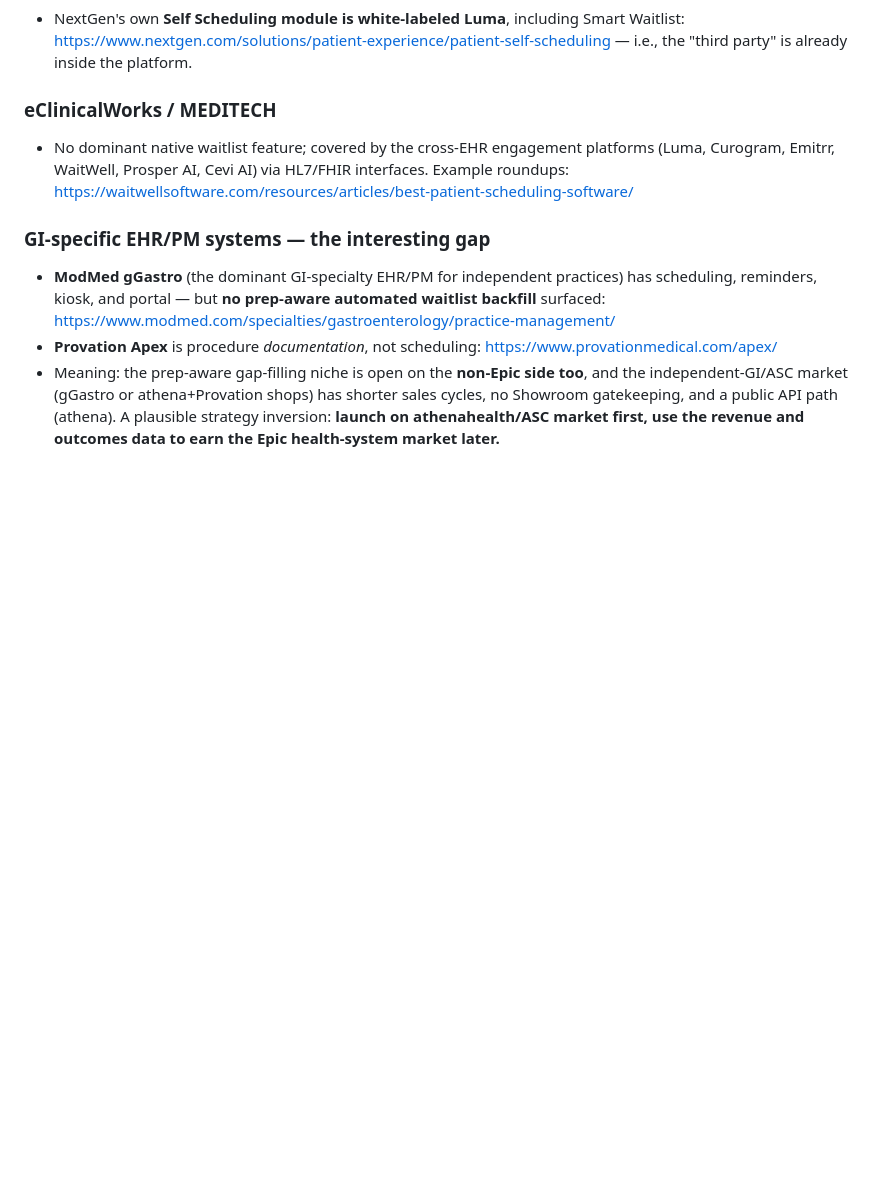
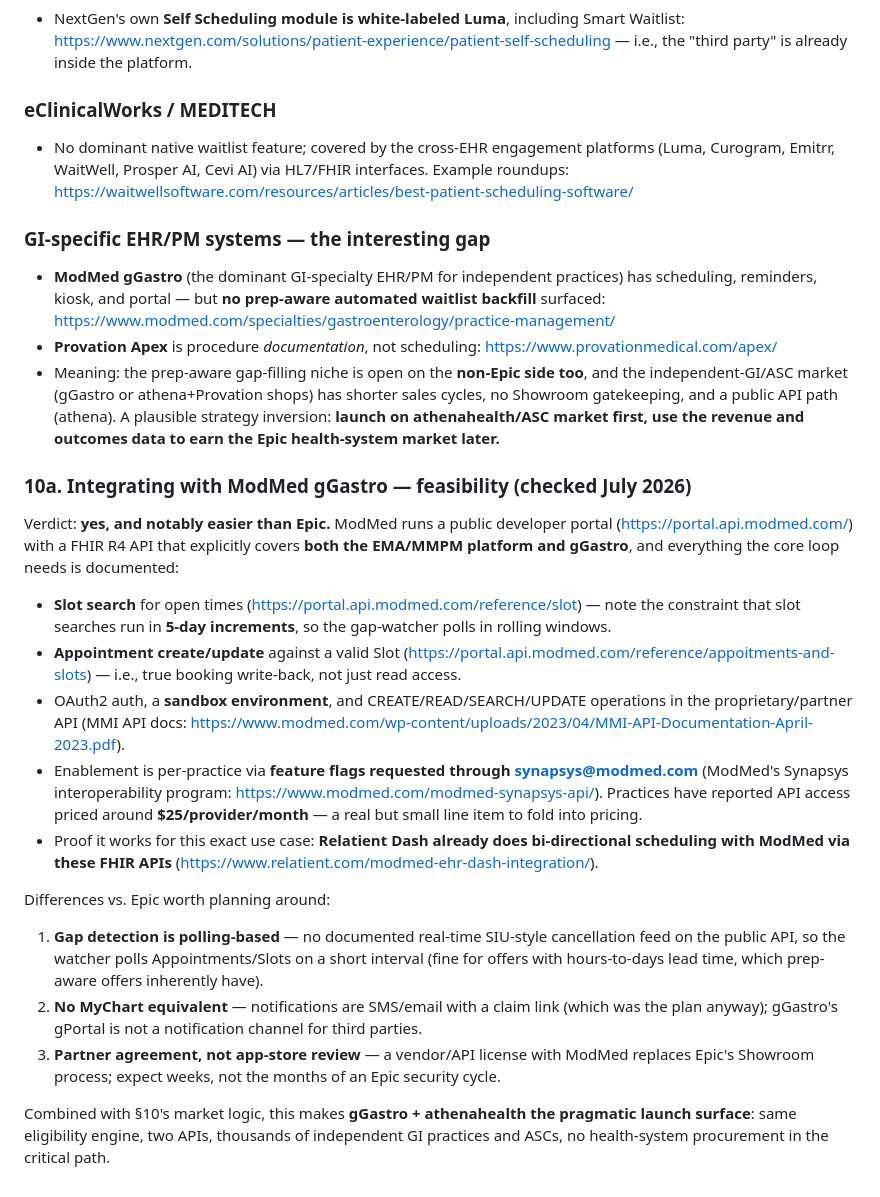
Before and after one commit to asre1212/wine, a Markdown page: endoscopy-scheduler/PLAN.md, the part around the change. Drawn GitHub-style; blank space fills up the shorter version.

Commit message:
Add ModMed gGastro integration feasibility assessment
Co-Authored-By: Claude Fable 5 <noreply@anthropic.com>
Claude-Session: https://claude.ai/code/session_01FRk3cwvtqKp2rNZU5eRicG

```diff
--- a/endoscopy-scheduler/PLAN.md
+++ b/endoscopy-scheduler/PLAN.md
@@ -360,3 +360,39 @@ default** — the third-party model is the norm, not the workaround.
   no Showroom gatekeeping, and a public API path (athena). A plausible strategy inversion:
   **launch on athenahealth/ASC market first, use the revenue and outcomes data to earn the
   Epic health-system market later.**
+
+### 10a. Integrating with ModMed gGastro — feasibility (checked July 2026)
+
+Verdict: **yes, and notably easier than Epic.** ModMed runs a public developer portal
+(https://portal.api.modmed.com/) with a FHIR R4 API that explicitly covers **both the
+EMA/MMPM platform and gGastro**, and everything the core loop needs is documented:
+
+- **Slot search** for open times (https://portal.api.modmed.com/reference/slot) — note the
+  constraint that slot searches run in **5-day increments**, so the gap-watcher polls in
+  rolling windows.
+- **Appointment create/update** against a valid Slot
+  (https://portal.api.modmed.com/reference/appoitments-and-slots) — i.e., true booking
+  write-back, not just read access.
+- OAuth2 auth, a **sandbox environment**, and CREATE/READ/SEARCH/UPDATE operations in the
+  proprietary/partner API (MMI API docs:
+  https://www.modmed.com/wp-content/uploads/2023/04/MMI-API-Documentation-April-2023.pdf).
+- Enablement is per-practice via **feature flags requested through synapsys@modmed.com**
+  (ModMed's Synapsys interoperability program:
+  https://www.modmed.com/modmed-synapsys-api/). Practices have reported API access priced
+  around **$25/provider/month** — a real but small line item to fold into pricing.
+- Proof it works for this exact use case: **Relatient Dash already does bi-directional
+  scheduling with ModMed via these FHIR APIs**
+  (https://www.relatient.com/modmed-ehr-dash-integration/).
+
+Differences vs. Epic worth planning around:
+1. **Gap detection is polling-based** — no documented real-time SIU-style cancellation
+   feed on the public API, so the watcher polls Appointments/Slots on a short interval
+   (fine for offers with hours-to-days lead time, which prep-aware offers inherently have).
+2. **No MyChart equivalent** — notifications are SMS/email with a claim link (which was
+   the plan anyway); gGastro's gPortal is not a notification channel for third parties.
+3. **Partner agreement, not app-store review** — a vendor/API license with ModMed replaces
+   Epic's Showroom process; expect weeks, not the months of an Epic security cycle.
+
+Combined with §10's market logic, this makes **gGastro + athenahealth the pragmatic
+launch surface**: same eligibility engine, two APIs, thousands of independent GI practices
+and ASCs, no health-system procurement in the critical path.
```
